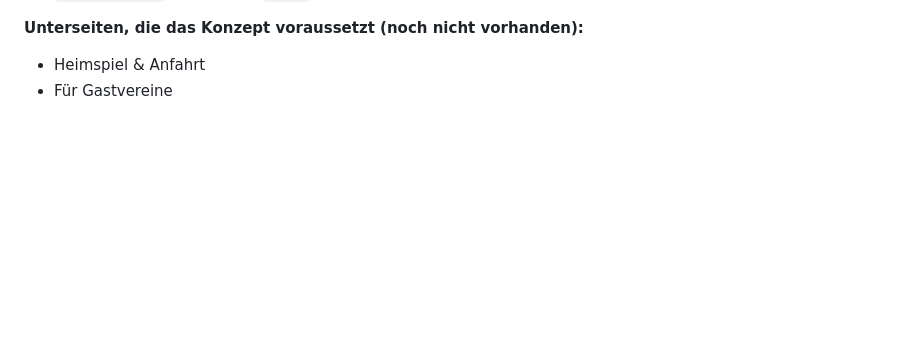
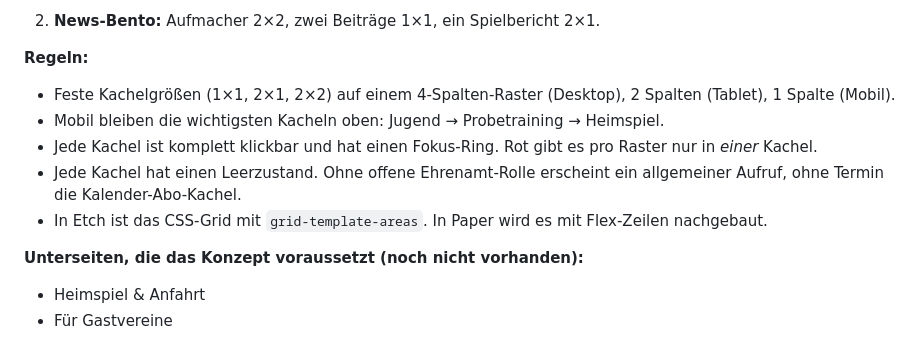
Before and after one commit to tobiashaas/FC-Koenigsfeld, a Markdown page: docs/redesign-konzept.md, the part around one of its changes. Rendered like a GitHub page; blank space fills up the shorter version.

Commit message:
Concept: CPFC-inspired navigation, hero matchday widget and bento grids
Co-Authored-By: Claude Opus 5.5 <noreply@anthropic.com>

```diff
--- a/docs/redesign-konzept.md
+++ b/docs/redesign-konzept.md
@@ -148,3 +204,12 @@ Sechs Hauptpunkte. Jeder Punkt hat ein Mega-Panel auf Desktop und ein Akkordeon
+2. **News-Bento:** Aufmacher 2×2, zwei Beiträge 1×1, ein Spielbericht 2×1.
+
+**Regeln:**
+- Feste Kachelgrößen (1×1, 2×1, 2×2) auf einem 4-Spalten-Raster (Desktop), 2 Spalten (Tablet), 1 Spalte (Mobil).
+- Mobil bleiben die wichtigsten Kacheln oben: Jugend → Probetraining → Heimspiel.
+- Jede Kachel ist komplett klickbar und hat einen Fokus-Ring. Rot gibt es pro Raster nur in *einer* Kachel.
+- Jede Kachel hat einen Leerzustand. Ohne offene Ehrenamt-Rolle erscheint ein allgemeiner Aufruf, ohne Termin die Kalender-Abo-Kachel.
+- In Etch ist das CSS-Grid mit `grid-template-areas`. In Paper wird es mit Flex-Zeilen nachgebaut.
+
 **Unterseiten, die das Konzept voraussetzt (noch nicht vorhanden):**
 - Heimspiel & Anfahrt
 - Für Gastvereine
```
Also changed, not shown: other parts of docs/redesign-konzept.md (+56 -0 lines).
